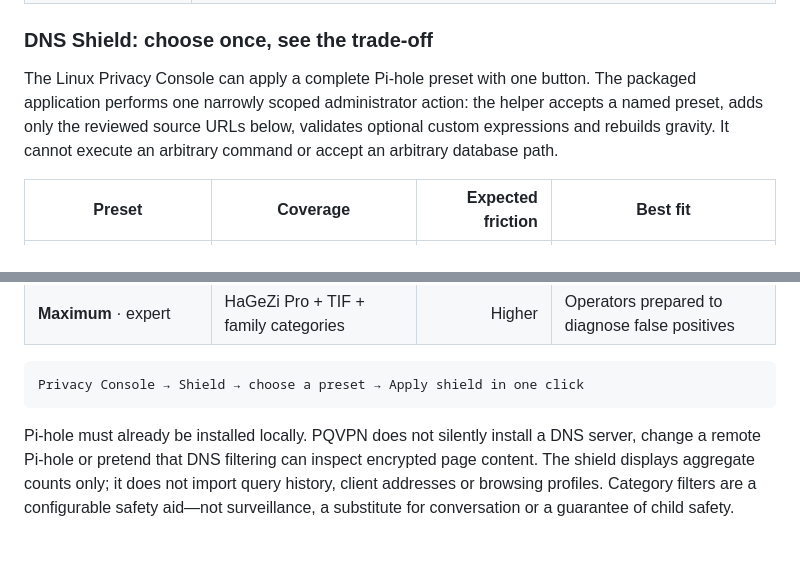
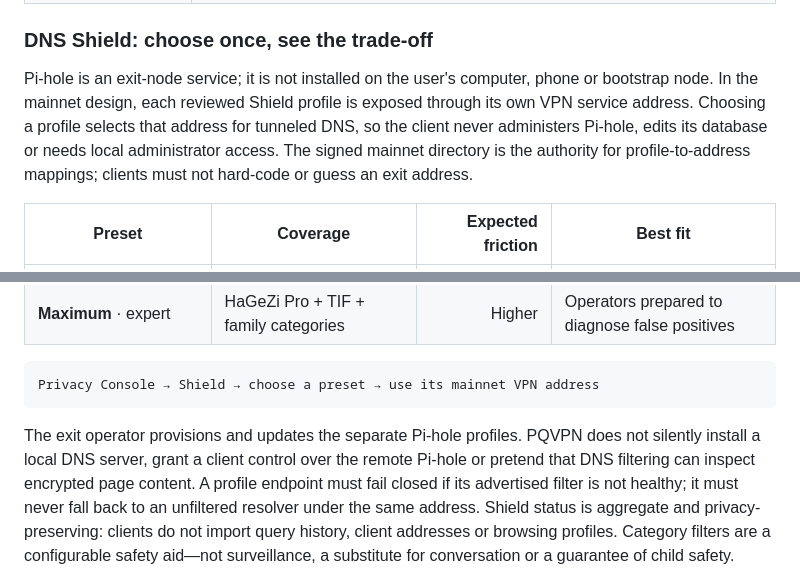
Before and after one commit to tadaka9/PQVPN, a Markdown page: README.md, 2 parts joined by grey strips. Rendered like a GitHub page; blank space fills up the shorter version.

Commit message:
docs: describe exit-node Shield profiles

````diff
--- a/README.md
+++ b/README.md
@@ -171,11 +171,13 @@ learning**; RL is documented only as a non-implemented research question.
 
 ### DNS Shield: choose once, see the trade-off
 
-The Linux Privacy Console can apply a complete Pi-hole preset with one button.
-The packaged application performs one narrowly scoped administrator action:
-the helper accepts a named preset, adds only the reviewed source URLs below,
-validates optional custom expressions and rebuilds gravity. It cannot execute
-an arbitrary command or accept an arbitrary database path.
+Pi-hole is an exit-node service; it is not installed on the user's computer,
+phone or bootstrap node. In the mainnet design, each reviewed Shield profile
+is exposed through its own VPN service address. Choosing a profile selects that
+address for tunneled DNS, so the client never administers Pi-hole, edits its
+database or needs local administrator access. The signed mainnet directory is
+the authority for profile-to-address mappings; clients must not hard-code or
+guess an exit address.
 
 | Preset | Coverage | Expected friction | Best fit |
 |---|---|---:|---|
@@ -185,12 +187,15 @@ an arbitrary command or accept an arbitrary database path.
 | **Maximum** · expert | HaGeZi Pro + TIF + family categories | Higher | Operators prepared to diagnose false positives |
 
 ```text
-Privacy Console → Shield → choose a preset → Apply shield in one click
+Privacy Console → Shield → choose a preset → use its mainnet VPN address
 ```
 
-Pi-hole must already be installed locally. PQVPN does not silently install a
-DNS server, change a remote Pi-hole or pretend that DNS filtering can inspect
-encrypted page content. The shield displays aggregate counts only; it does not
+The exit operator provisions and updates the separate Pi-hole profiles. PQVPN
+does not silently install a local DNS server, grant a client control over the
+remote Pi-hole or pretend that DNS filtering can inspect encrypted page
+content. A profile endpoint must fail closed if its advertised filter is not
+healthy; it must never fall back to an unfiltered resolver under the same
+address. Shield status is aggregate and privacy-preserving: clients do not
 import query history, client addresses or browsing profiles. Category filters
 are a configurable safety aid—not surveillance, a substitute for conversation
 or a guarantee of child safety.
````
